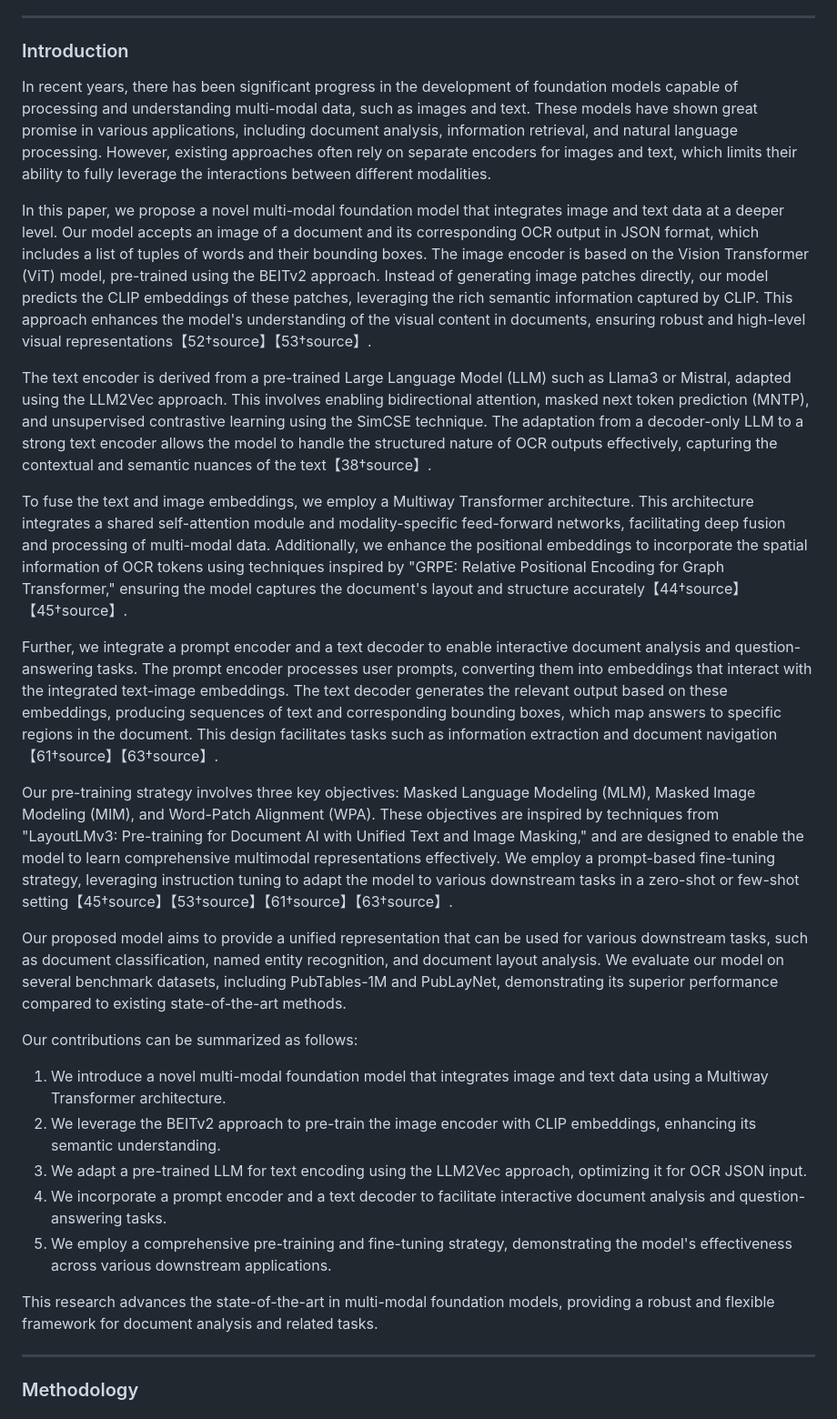
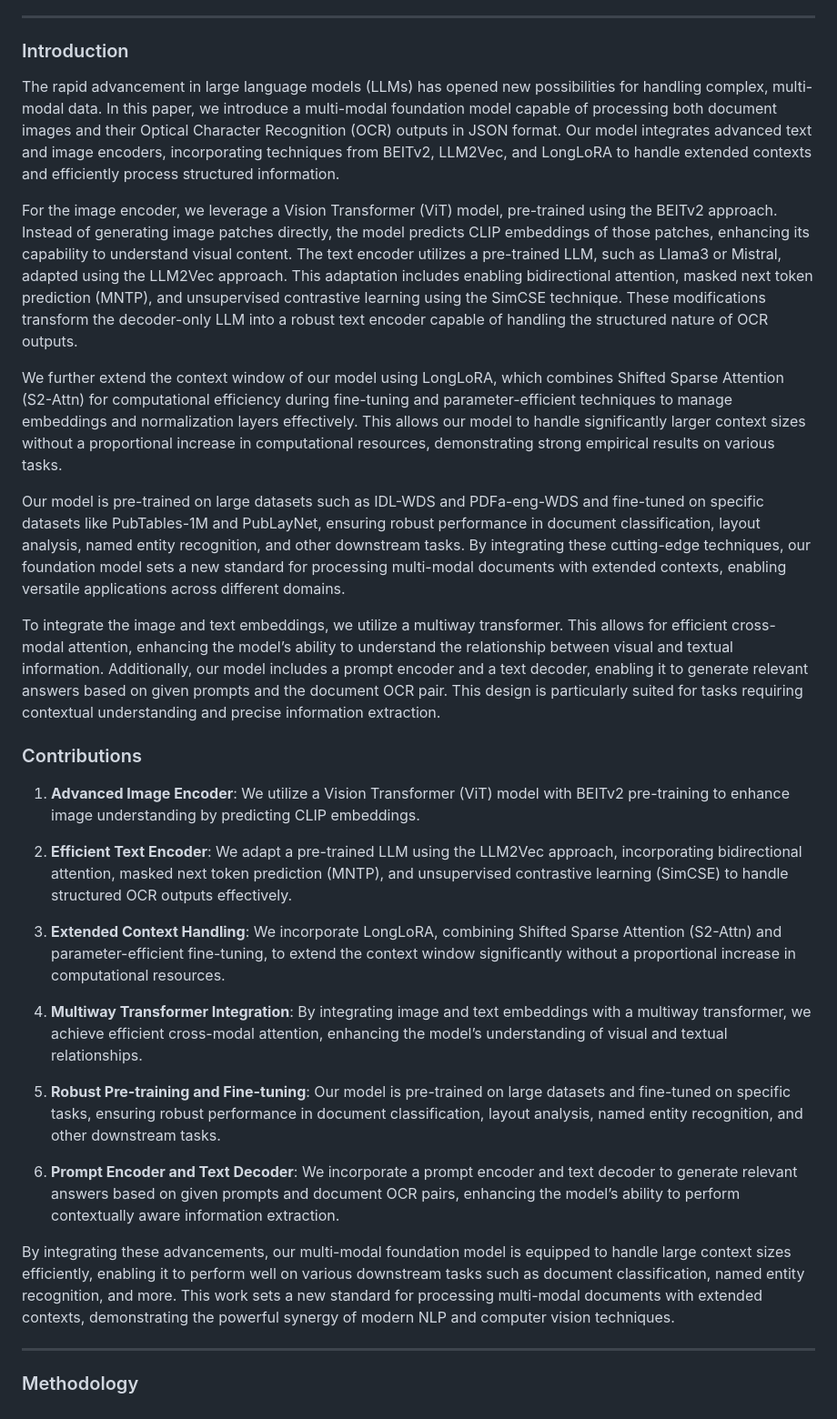
Before and after one commit to das-projects/Rhine, a Markdown page: README.md, the part around the change. Shown at 91% size. Drawn GitHub-style.

Commit message:
introduction

```diff
--- a/README.md
+++ b/README.md
@@ -74,29 +74,31 @@ A Promptable model for document classification and extraction 🚀⚡🔥<br>
 
 ### Introduction
 
-In recent years, there has been significant progress in the development of foundation models capable of processing and understanding multi-modal data, such as images and text. These models have shown great promise in various applications, including document analysis, information retrieval, and natural language processing. However, existing approaches often rely on separate encoders for images and text, which limits their ability to fully leverage the interactions between different modalities.
+The rapid advancement in large language models (LLMs) has opened new possibilities for handling complex, multi-modal data. In this paper, we introduce a multi-modal foundation model capable of processing both document images and their Optical Character Recognition (OCR) outputs in JSON format. Our model integrates advanced text and image encoders, incorporating techniques from BEITv2, LLM2Vec, and LongLoRA to handle extended contexts and efficiently process structured information.
 
-In this paper, we propose a novel multi-modal foundation model that integrates image and text data at a deeper level. Our model accepts an image of a document and its corresponding OCR output in JSON format, which includes a list of tuples of words and their bounding boxes. The image encoder is based on the Vision Transformer (ViT) model, pre-trained using the BEITv2 approach. Instead of generating image patches directly, our model predicts the CLIP embeddings of these patches, leveraging the rich semantic information captured by CLIP. This approach enhances the model's understanding of the visual content in documents, ensuring robust and high-level visual representations【52†source】【53†source】.
+For the image encoder, we leverage a Vision Transformer (ViT) model, pre-trained using the BEITv2 approach. Instead of generating image patches directly, the model predicts CLIP embeddings of those patches, enhancing its capability to understand visual content. The text encoder utilizes a pre-trained LLM, such as Llama3 or Mistral, adapted using the LLM2Vec approach. This adaptation includes enabling bidirectional attention, masked next token prediction (MNTP), and unsupervised contrastive learning using the SimCSE technique. These modifications transform the decoder-only LLM into a robust text encoder capable of handling the structured nature of OCR outputs.
 
-The text encoder is derived from a pre-trained Large Language Model (LLM) such as Llama3 or Mistral, adapted using the LLM2Vec approach. This involves enabling bidirectional attention, masked next token prediction (MNTP), and unsupervised contrastive learning using the SimCSE technique. The adaptation from a decoder-only LLM to a strong text encoder allows the model to handle the structured nature of OCR outputs effectively, capturing the contextual and semantic nuances of the text【38†source】.
+We further extend the context window of our model using LongLoRA, which combines Shifted Sparse Attention (S2-Attn) for computational efficiency during fine-tuning and parameter-efficient techniques to manage embeddings and normalization layers effectively. This allows our model to handle significantly larger context sizes without a proportional increase in computational resources, demonstrating strong empirical results on various tasks.
 
-To fuse the text and image embeddings, we employ a Multiway Transformer architecture. This architecture integrates a shared self-attention module and modality-specific feed-forward networks, facilitating deep fusion and processing of multi-modal data. Additionally, we enhance the positional embeddings to incorporate the spatial information of OCR tokens using techniques inspired by "GRPE: Relative Positional Encoding for Graph Transformer," ensuring the model captures the document's layout and structure accurately【44†source】【45†source】.
+Our model is pre-trained on large datasets such as IDL-WDS and PDFa-eng-WDS and fine-tuned on specific datasets like PubTables-1M and PubLayNet, ensuring robust performance in document classification, layout analysis, named entity recognition, and other downstream tasks. By integrating these cutting-edge techniques, our foundation model sets a new standard for processing multi-modal documents with extended contexts, enabling versatile applications across different domains.
 
-Further, we integrate a prompt encoder and a text decoder to enable interactive document analysis and question-answering tasks. The prompt encoder processes user prompts, converting them into embeddings that interact with the integrated text-image embeddings. The text decoder generates the relevant output based on these embeddings, producing sequences of text and corresponding bounding boxes, which map answers to specific regions in the document. This design facilitates tasks such as information extraction and document navigation【61†source】【63†source】.
+To integrate the image and text embeddings, we utilize a multiway transformer. This allows for efficient cross-modal attention, enhancing the model’s ability to understand the relationship between visual and textual information. Additionally, our model includes a prompt encoder and a text decoder, enabling it to generate relevant answers based on given prompts and the document OCR pair. This design is particularly suited for tasks requiring contextual understanding and precise information extraction.
 
-Our pre-training strategy involves three key objectives: Masked Language Modeling (MLM), Masked Image Modeling (MIM), and Word-Patch Alignment (WPA). These objectives are inspired by techniques from "LayoutLMv3: Pre-training for Document AI with Unified Text and Image Masking," and are designed to enable the model to learn comprehensive multimodal representations effectively. We employ a prompt-based fine-tuning strategy, leveraging instruction tuning to adapt the model to various downstream tasks in a zero-shot or few-shot setting【45†source】【53†source】【61†source】【63†source】.
+### Contributions
 
-Our proposed model aims to provide a unified representation that can be used for various downstream tasks, such as document classification, named entity recognition, and document layout analysis. We evaluate our model on several benchmark datasets, including PubTables-1M and PubLayNet, demonstrating its superior performance compared to existing state-of-the-art methods.
+1. **Advanced Image Encoder**: We utilize a Vision Transformer (ViT) model with BEITv2 pre-training to enhance image understanding by predicting CLIP embeddings.
 
-Our contributions can be summarized as follows:
+2. **Efficient Text Encoder**: We adapt a pre-trained LLM using the LLM2Vec approach, incorporating bidirectional attention, masked next token prediction (MNTP), and unsupervised contrastive learning (SimCSE) to handle structured OCR outputs effectively.
 
-1. We introduce a novel multi-modal foundation model that integrates image and text data using a Multiway Transformer architecture.
-2. We leverage the BEITv2 approach to pre-train the image encoder with CLIP embeddings, enhancing its semantic understanding.
-3. We adapt a pre-trained LLM for text encoding using the LLM2Vec approach, optimizing it for OCR JSON input.
-4. We incorporate a prompt encoder and a text decoder to facilitate interactive document analysis and question-answering tasks.
-5. We employ a comprehensive pre-training and fine-tuning strategy, demonstrating the model's effectiveness across various downstream applications.
+3. **Extended Context Handling**: We incorporate LongLoRA, combining Shifted Sparse Attention (S2-Attn) and parameter-efficient fine-tuning, to extend the context window significantly without a proportional increase in computational resources.
 
-This research advances the state-of-the-art in multi-modal foundation models, providing a robust and flexible framework for document analysis and related tasks.
+4. **Multiway Transformer Integration**: By integrating image and text embeddings with a multiway transformer, we achieve efficient cross-modal attention, enhancing the model’s understanding of visual and textual relationships.
+
+5. **Robust Pre-training and Fine-tuning**: Our model is pre-trained on large datasets and fine-tuned on specific tasks, ensuring robust performance in document classification, layout analysis, named entity recognition, and other downstream tasks.
+
+6. **Prompt Encoder and Text Decoder**: We incorporate a prompt encoder and text decoder to generate relevant answers based on given prompts and document OCR pairs, enhancing the model’s ability to perform contextually aware information extraction.
+
+By integrating these advancements, our multi-modal foundation model is equipped to handle large context sizes efficiently, enabling it to perform well on various downstream tasks such as document classification, named entity recognition, and more. This work sets a new standard for processing multi-modal documents with extended contexts, demonstrating the powerful synergy of modern NLP and computer vision techniques.
 
 ---
 
```
